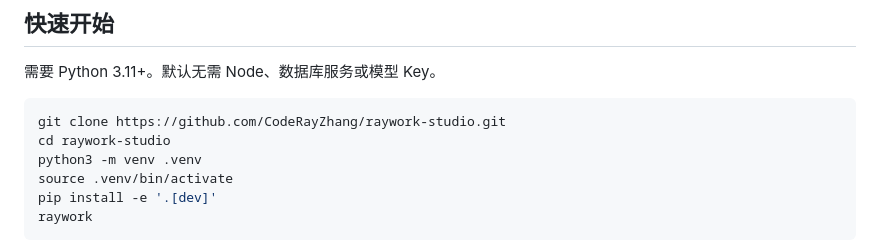
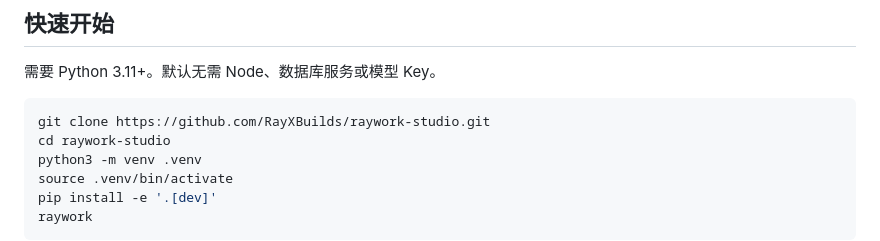
Before and after one commit to CodeRayZhang/raywork-studio, a Markdown page: README.md, the part around the change. GitHub-like rendering.

Commit message:
Update repository links after rename to RayXBuilds

````diff
--- a/README.md
+++ b/README.md
@@ -40,7 +40,7 @@ RayWork 把这些事放进同一个项目：**资料 → 6 个内容模块 →
 需要 Python 3.11+。默认无需 Node、数据库服务或模型 Key。
 
 ```bash
-git clone https://github.com/CodeRayZhang/raywork-studio.git
+git clone https://github.com/RayXBuilds/raywork-studio.git
 cd raywork-studio
 python3 -m venv .venv
 source .venv/bin/activate
````
